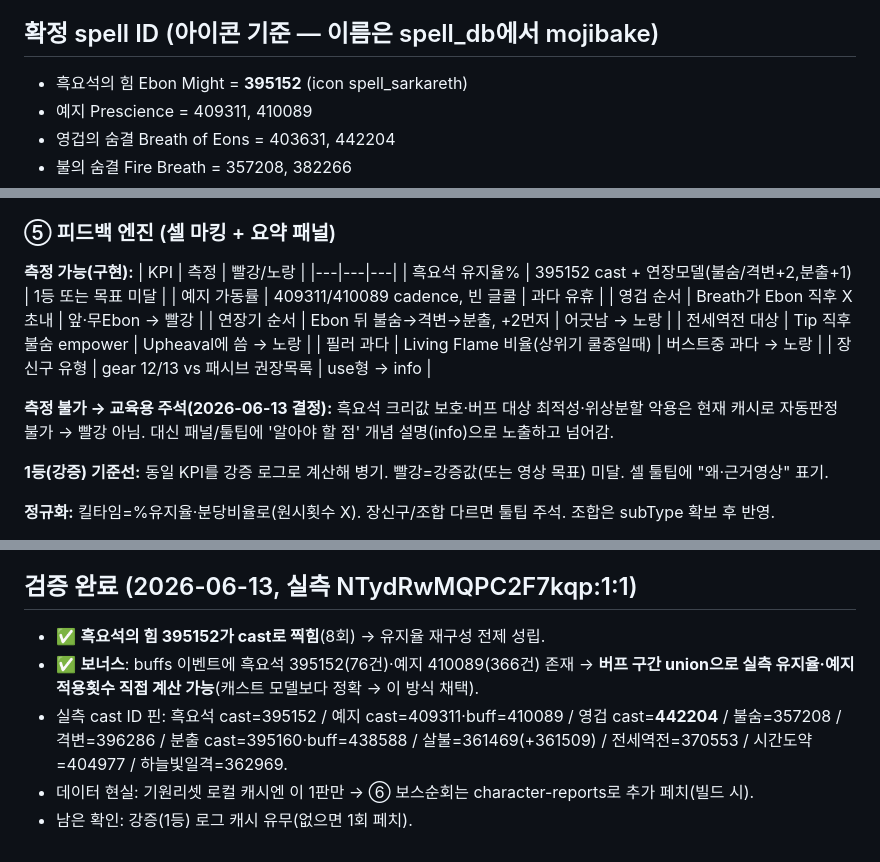
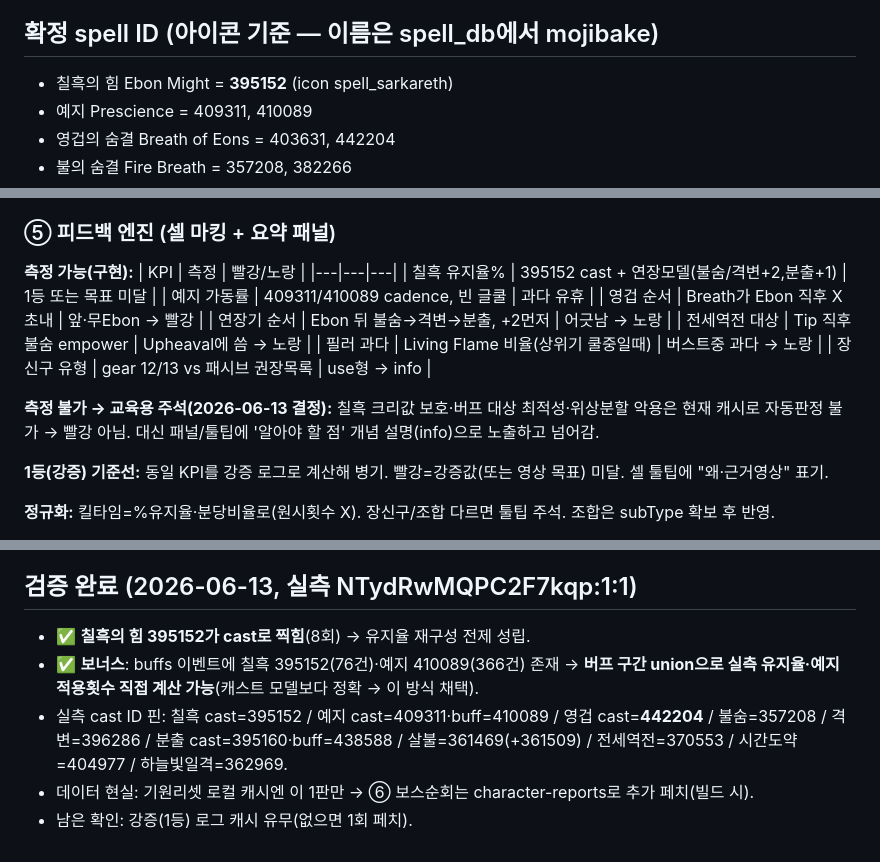
Before and after one commit to smk90402-wq/WowAnalyzer, a Markdown page: memory/project_aug_feedback.md, 3 parts joined by grey strips. Drawn GitHub-style.

```diff
--- a/memory/project_aug_feedback.md
+++ b/memory/project_aug_feedback.md
@@ -13,7 +13,7 @@ type: project
 - https://www.youtube.com/watch?v=pwXLEGAQ1OM (레이드 중심, 빌드·장신구·위상분할·세부)
 
 ## 확정 spell ID (아이콘 기준 — 이름은 spell_db에서 mojibake)
-- 흑요석의 힘 Ebon Might = **395152** (icon spell_sarkareth)
+- 칠흑의 힘 Ebon Might = **395152** (icon spell_sarkareth)
 - 예지 Prescience = 409311, 410089
 - 영겁의 숨결 Breath of Eons = 403631, 442204
 - 불의 숨결 Fire Breath = 357208, 382266
@@ -55,7 +55,7 @@ type: project
 **측정 가능(구현):**
 | KPI | 측정 | 빨강/노랑 |
 |---|---|---|
-| 흑요석 유지율% | 395152 cast + 연장모델(불숨/격변+2,분출+1) | 1등 또는 목표 미달 |
+| 칠흑 유지율% | 395152 cast + 연장모델(불숨/격변+2,분출+1) | 1등 또는 목표 미달 |
 | 예지 가동률 | 409311/410089 cadence, 빈 글쿨 | 과다 유휴 |
 | 영겁 순서 | Breath가 Ebon 직후 X초내 | 앞·무Ebon → 빨강 |
 | 연장기 순서 | Ebon 뒤 불숨→격변→분출, +2먼저 | 어긋남 → 노랑 |
@@ -63,7 +63,7 @@ type: project
 | 필러 과다 | Living Flame 비율(상위기 쿨중일때) | 버스트중 과다 → 노랑 |
 | 장신구 유형 | gear 12/13 vs 패시브 권장목록 | use형 → info |
 
-**측정 불가 → 교육용 주석(2026-06-13 결정):** 흑요석 크리값 보호·버프 대상 최적성·위상분할 악용은 현재 캐시로 자동판정 불가 → 빨강 아님. 대신 패널/툴팁에 '알아야 할 점' 개념 설명(info)으로 노출하고 넘어감.
+**측정 불가 → 교육용 주석(2026-06-13 결정):** 칠흑 크리값 보호·버프 대상 최적성·위상분할 악용은 현재 캐시로 자동판정 불가 → 빨강 아님. 대신 패널/툴팁에 '알아야 할 점' 개념 설명(info)으로 노출하고 넘어감.
 
 **1등(강증) 기준선:** 동일 KPI를 강증 로그로 계산해 병기. 빨강=강증값(또는 영상 목표) 미달. 셀 툴팁에 "왜·근거영상" 표기.
 
@@ -80,8 +80,8 @@ type: project
 ③스킬명 → ④데이터(subType/killflag/aug_feedback 모듈) → ⑤엔진(셀+패널) → ①버프 → ②필터 → ⑥보스순회 → exe 빌드.
 
 ## 검증 완료 (2026-06-13, 실측 NTydRwMQPC2F7kqp:1:1)
-- ✅ **흑요석의 힘 395152가 cast로 찍힘**(8회) → 유지율 재구성 전제 성립.
-- ✅ **보너스**: buffs 이벤트에 흑요석 395152(76건)·예지 410089(366건) 존재 → **버프 구간 union으로 실측 유지율·예지 적용횟수 직접 계산 가능**(캐스트 모델보다 정확 → 이 방식 채택).
-- 실측 cast ID 핀: 흑요석 cast=395152 / 예지 cast=409311·buff=410089 / 영겁 cast=**442204** / 불숨=357208 / 격변=396286 / 분출 cast=395160·buff=438588 / 살불=361469(+361509) / 전세역전=370553 / 시간도약=404977 / 하늘빛일격=362969.
+- ✅ **칠흑의 힘 395152가 cast로 찍힘**(8회) → 유지율 재구성 전제 성립.
+- ✅ **보너스**: buffs 이벤트에 칠흑 395152(76건)·예지 410089(366건) 존재 → **버프 구간 union으로 실측 유지율·예지 적용횟수 직접 계산 가능**(캐스트 모델보다 정확 → 이 방식 채택).
+- 실측 cast ID 핀: 칠흑 cast=395152 / 예지 cast=409311·buff=410089 / 영겁 cast=**442204** / 불숨=357208 / 격변=396286 / 분출 cast=395160·buff=438588 / 살불=361469(+361509) / 전세역전=370553 / 시간도약=404977 / 하늘빛일격=362969.
 - 데이터 현실: 기원리셋 로컬 캐시엔 이 1판만 → ⑥ 보스순회는 character-reports로 추가 페치(빌드 시).
 - 남은 확인: 강증(1등) 로그 캐시 유무(없으면 1회 페치).
```
Also changed, not shown: memory/feedback_wow_kr_terms.md (+1 -0 lines).
